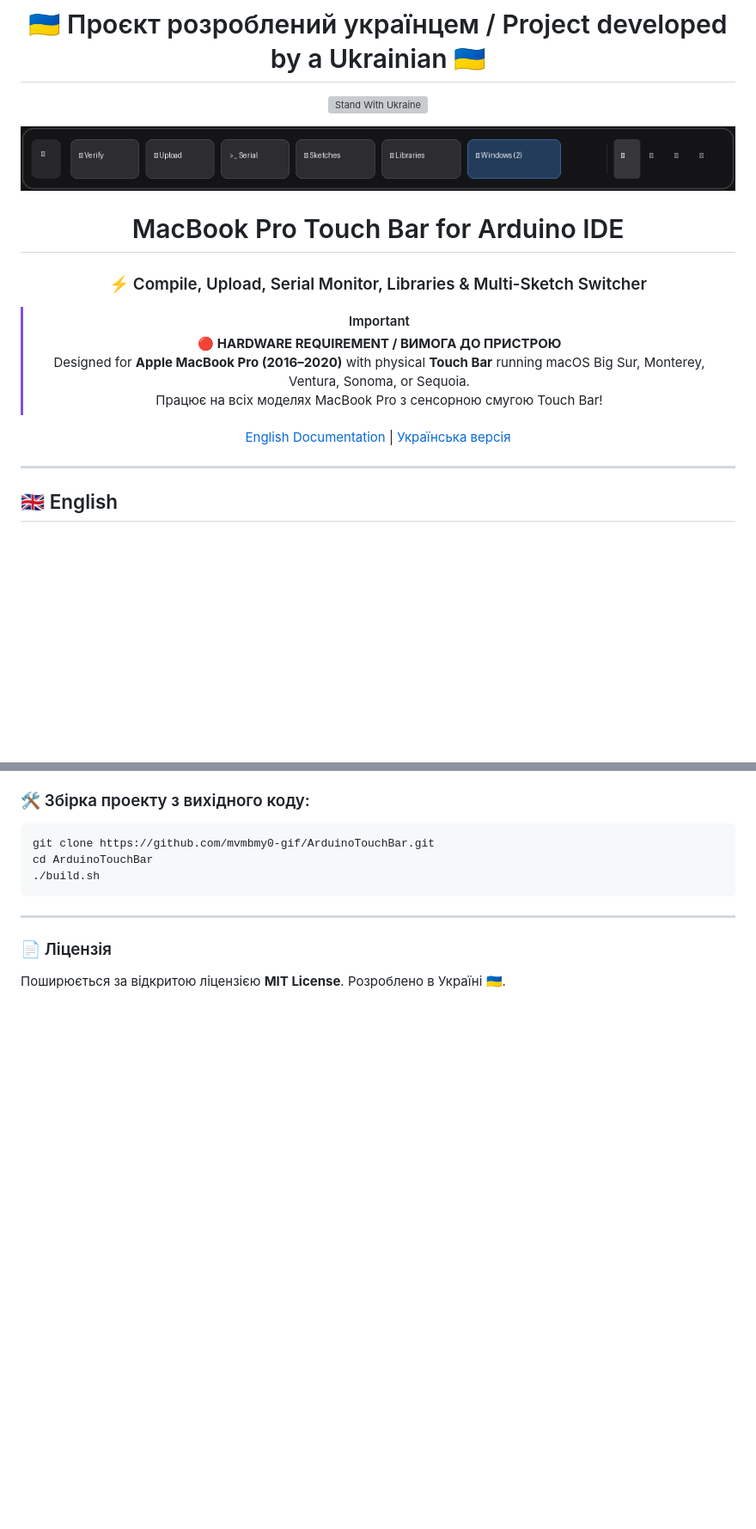
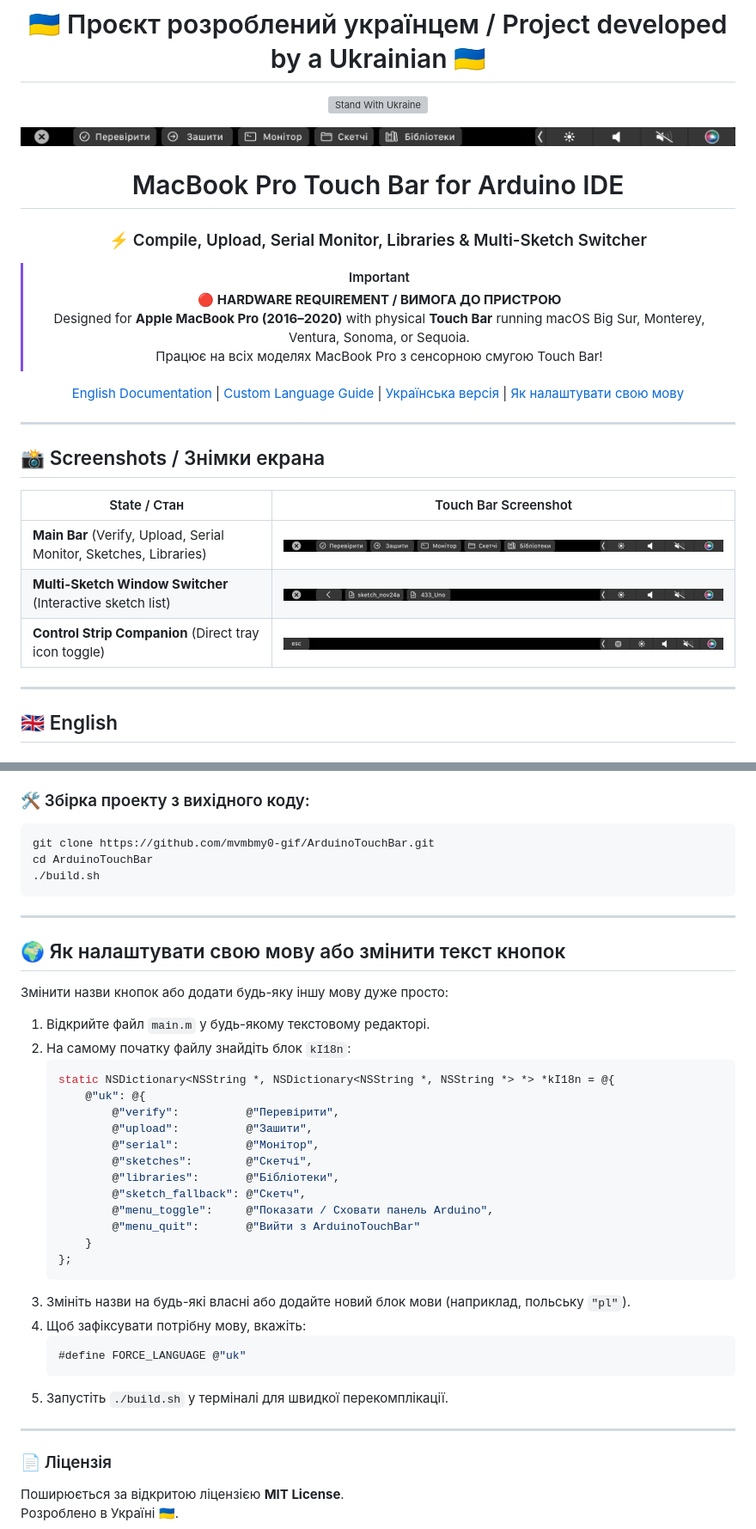
Before and after one commit to mvmbmy0-gif/ArduinoTouchBar, a Markdown page: README.md, 2 parts joined by grey strips. Shown at 86% size. Drawn GitHub-style; pictures changed too: pictures/arduino_control_strip.png (added), pictures/arduino_main.png (added), pictures/arduino_windows.png (added); blank space fills up the shorter version; grey boxes are pictures that could not be loaded.

Commit message:
Add real Touch Bar screenshots, English & Ukrainian localization, and custom language guide

````diff
--- a/README.md
+++ b/README.md
@@ -5,7 +5,7 @@
 [![Stand With Ukraine](https://raw.githubusercontent.com/vshymanskyy/StandWithUkraine/main/badges/StandWithUkraine.svg)](https://stand-with-ukraine.pp.ua)
 
 <p align="center">
-  <img src="pictures/touchbar_arduino.png" alt="Arduino TouchBar Preview" width="960">
+  <img src="pictures/arduino_main.png" alt="Arduino TouchBar Main" width="960">
 </p>
 
 # MacBook Pro Touch Bar for Arduino IDE
@@ -16,10 +16,20 @@
 > Designed for **Apple MacBook Pro (2016–2020)** with physical **Touch Bar** running macOS Big Sur, Monterey, Ventura, Sonoma, or Sequoia.
 > Працює на всіх моделях MacBook Pro з сенсорною смугою Touch Bar!
 
-[English Documentation](#-english) | [Українська версія](#-українська-версія)
+[English Documentation](#-english) | [Custom Language Guide](#-custom-language-guide) | [Українська версія](#-українська-версія) | [Як налаштувати свою мову](#-як-налаштувати-свою-мову)
 
 ---
 </div>
+
+## 📸 Screenshots / Знімки екрана
+
+| State / Стан | Touch Bar Screenshot |
+|---|---|
+| **Main Bar** (Verify, Upload, Serial Monitor, Sketches, Libraries) | <img src="pictures/arduino_main.png" width="900" alt="Arduino Main"> |
+| **Multi-Sketch Window Switcher** (Interactive sketch list) | <img src="pictures/arduino_windows.png" width="900" alt="Arduino Window Switcher"> |
+| **Control Strip Companion** (Direct tray icon toggle) | <img src="pictures/arduino_control_strip.png" width="900" alt="Control Strip Tray Icon"> |
+
+---
 
 <a name="english"></a>
 ## 🇬🇧 English
@@ -85,6 +138,36 @@ cd ArduinoTouchBar
 
 ---
 
+<a name="як-налаштувати-свою-мову"></a>
+## 🌍 Як налаштувати свою мову або змінити текст кнопок
+
+Змінити назви кнопок або додати будь-яку іншу мову дуже просто:
+
+1. Відкрийте файл `main.m` у будь-якому текстовому редакторі.
+2. На самому початку файлу знайдіть блок `kI18n`:
+   ```objc
+   static NSDictionary<NSString *, NSDictionary<NSString *, NSString *> *> *kI18n = @{
+       @"uk": @{
+           @"verify":          @"Перевірити",
+           @"upload":          @"Зашити",
+           @"serial":          @"Монітор",
+           @"sketches":        @"Скетчі",
+           @"libraries":       @"Бібліотеки",
+           @"sketch_fallback": @"Скетч",
+           @"menu_toggle":     @"Показати / Сховати панель Arduino",
+           @"menu_quit":       @"Вийти з ArduinoTouchBar"
+       }
+   };
+   ```
+3. Змініть назви на будь-які власні або додайте новий блок мови (наприклад, польську `"pl"`).
+4. Щоб зафіксувати потрібну мову, вкажіть:
+   ```objc
+   #define FORCE_LANGUAGE @"uk"
+   ```
+5. Запустіть `./build.sh` у терміналі для швидкої перекомплікації.
+
+---
+
 ### 📄 Ліцензія
 Поширюється за відкритою ліцензією **MIT License**.
 Розроблено в Україні 🇺🇦.
````
Also changed, not shown: other parts of README.md (+43 -0 lines), pictures/arduino_with_windows.png (added), 3 other files.
